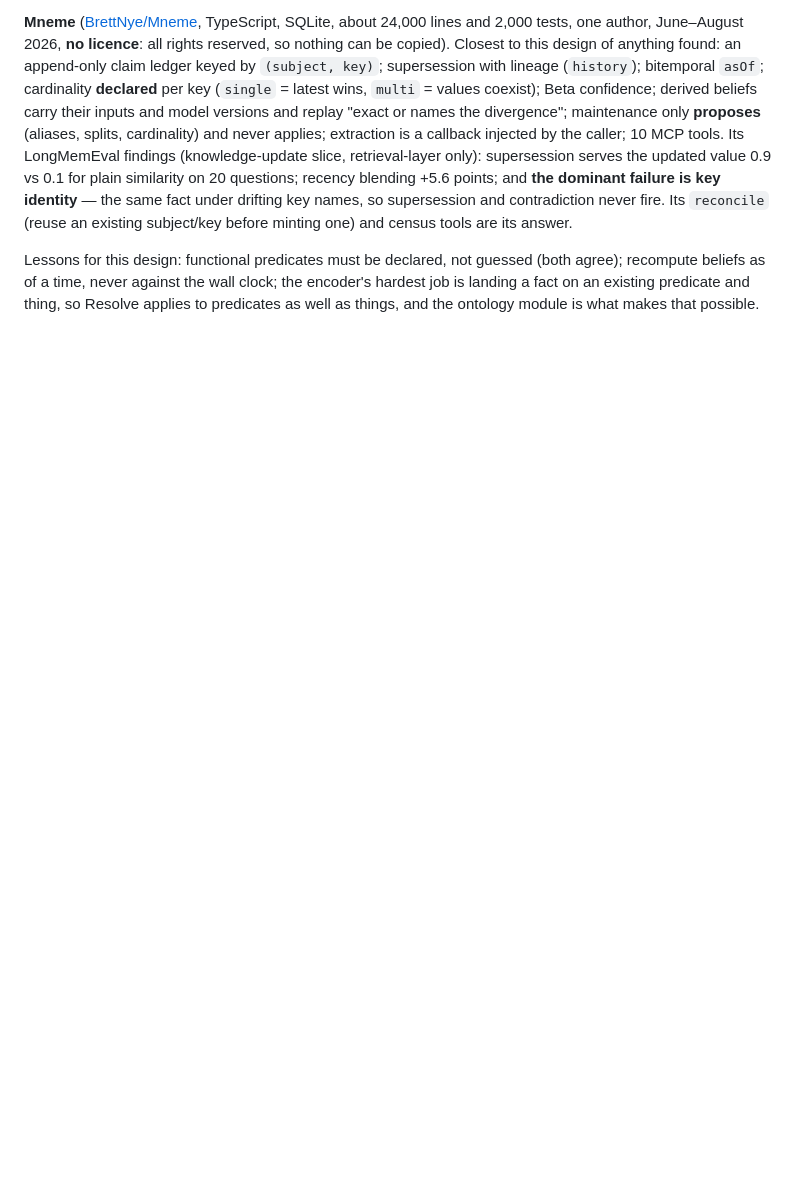
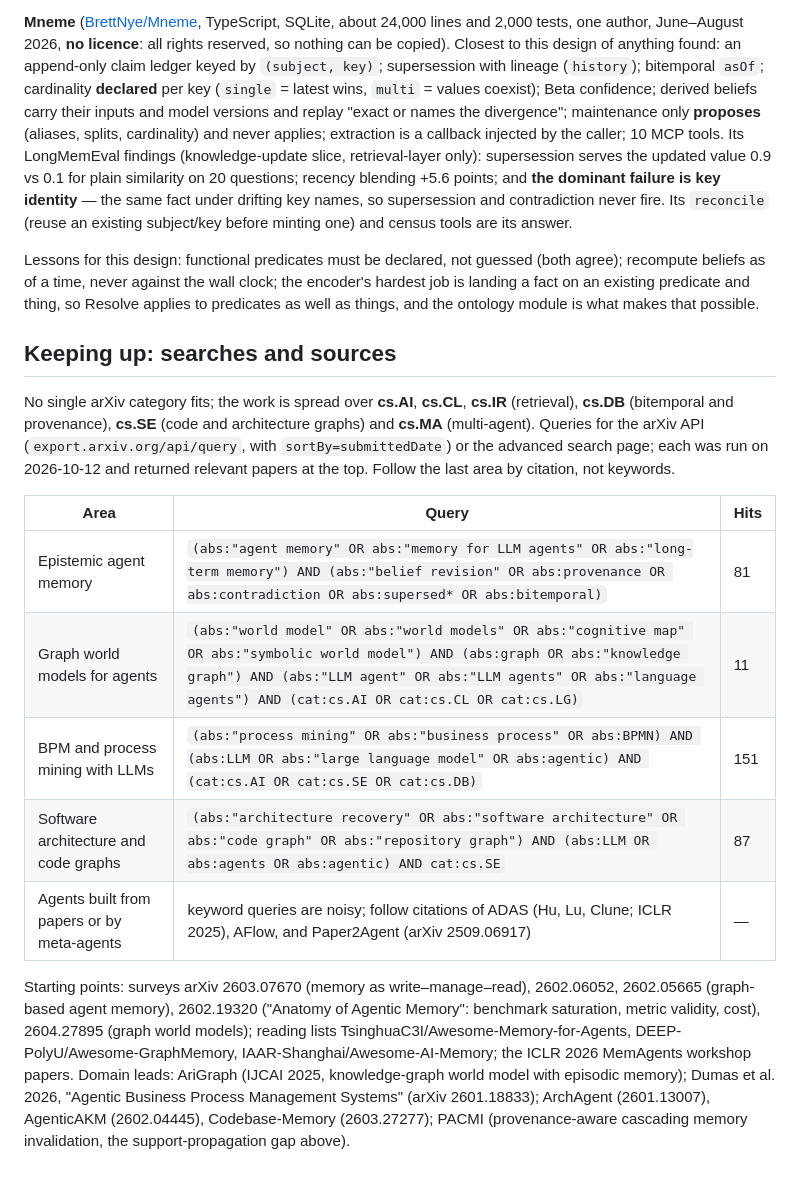
Before and after one commit to OpenReplicant/kernel, a Markdown page: docs/RELATED_WORK.md, the part around the change. GitHub-like rendering; blank space fills up the shorter version.

Commit message:
Docs: arXiv searches and reading lists for following the field
Co-Authored-By: Claude Opus 5.5 <noreply@anthropic.com>
Claude-Session: https://claude.ai/code/session_01ULsGoqqrmpbhn4nYGG3ZvK

```diff
--- a/docs/RELATED_WORK.md
+++ b/docs/RELATED_WORK.md
@@ -324,3 +324,29 @@ Lessons for this design: functional predicates must be declared, not guessed (bo
 recompute beliefs as of a time, never against the wall clock; the encoder's hardest job is
 landing a fact on an existing predicate and thing, so Resolve applies to predicates as well
 as things, and the ontology module is what makes that possible.
+
+## Keeping up: searches and sources
+
+No single arXiv category fits; the work is spread over **cs.AI**, **cs.CL**, **cs.IR**
+(retrieval), **cs.DB** (bitemporal and provenance), **cs.SE** (code and architecture graphs) and
+**cs.MA** (multi-agent). Queries for the arXiv API (`export.arxiv.org/api/query`, with
+`sortBy=submittedDate`) or the advanced search page; each was run on 2026-10-12 and returned
+relevant papers at the top. Follow the last area by citation, not keywords.
+
+| Area | Query | Hits |
+|---|---|---|
+| Epistemic agent memory | `(abs:"agent memory" OR abs:"memory for LLM agents" OR abs:"long-term memory") AND (abs:"belief revision" OR abs:provenance OR abs:contradiction OR abs:supersed* OR abs:bitemporal)` | 81 |
+| Graph world models for agents | `(abs:"world model" OR abs:"world models" OR abs:"cognitive map" OR abs:"symbolic world model") AND (abs:graph OR abs:"knowledge graph") AND (abs:"LLM agent" OR abs:"LLM agents" OR abs:"language agents") AND (cat:cs.AI OR cat:cs.CL OR cat:cs.LG)` | 11 |
+| BPM and process mining with LLMs | `(abs:"process mining" OR abs:"business process" OR abs:BPMN) AND (abs:LLM OR abs:"large language model" OR abs:agentic) AND (cat:cs.AI OR cat:cs.SE OR cat:cs.DB)` | 151 |
+| Software architecture and code graphs | `(abs:"architecture recovery" OR abs:"software architecture" OR abs:"code graph" OR abs:"repository graph") AND (abs:LLM OR abs:agents OR abs:agentic) AND cat:cs.SE` | 87 |
+| Agents built from papers or by meta-agents | keyword queries are noisy; follow citations of ADAS (Hu, Lu, Clune; ICLR 2025), AFlow, and Paper2Agent (arXiv 2509.06917) | — |
+
+Starting points: surveys arXiv 2603.07670 (memory as write–manage–read), 2602.06052, 2602.05665
+(graph-based agent memory), 2602.19320 ("Anatomy of Agentic Memory": benchmark saturation,
+metric validity, cost), 2604.27895 (graph world models); reading lists
+TsinghuaC3I/Awesome-Memory-for-Agents, DEEP-PolyU/Awesome-GraphMemory,
+IAAR-Shanghai/Awesome-AI-Memory; the ICLR 2026 MemAgents workshop papers. Domain leads:
+AriGraph (IJCAI 2025, knowledge-graph world model with episodic memory); Dumas et al. 2026,
+"Agentic Business Process Management Systems" (arXiv 2601.18833); ArchAgent (2601.13007),
+AgenticAKM (2602.04445), Codebase-Memory (2603.27277); PACMI (provenance-aware cascading
+memory invalidation, the support-propagation gap above).
```
